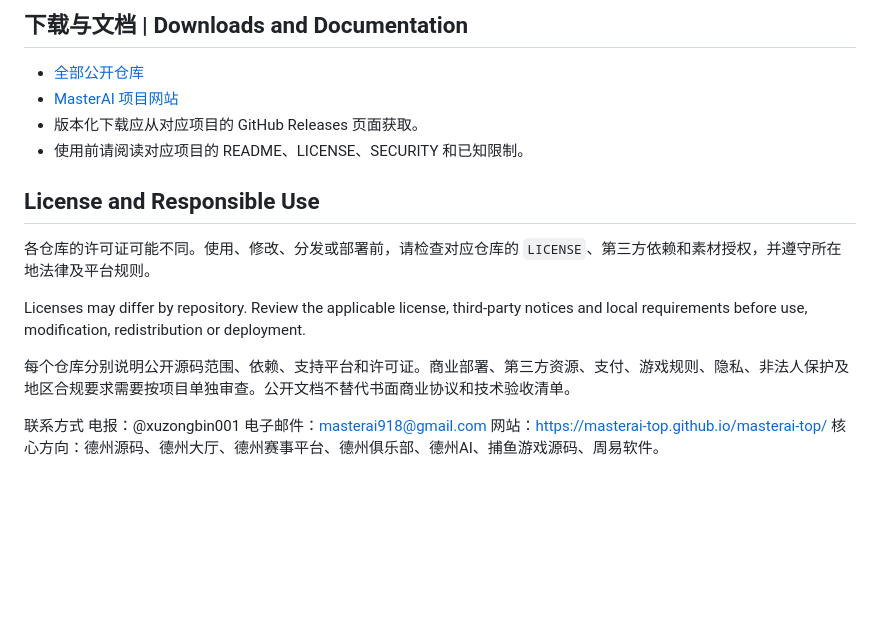
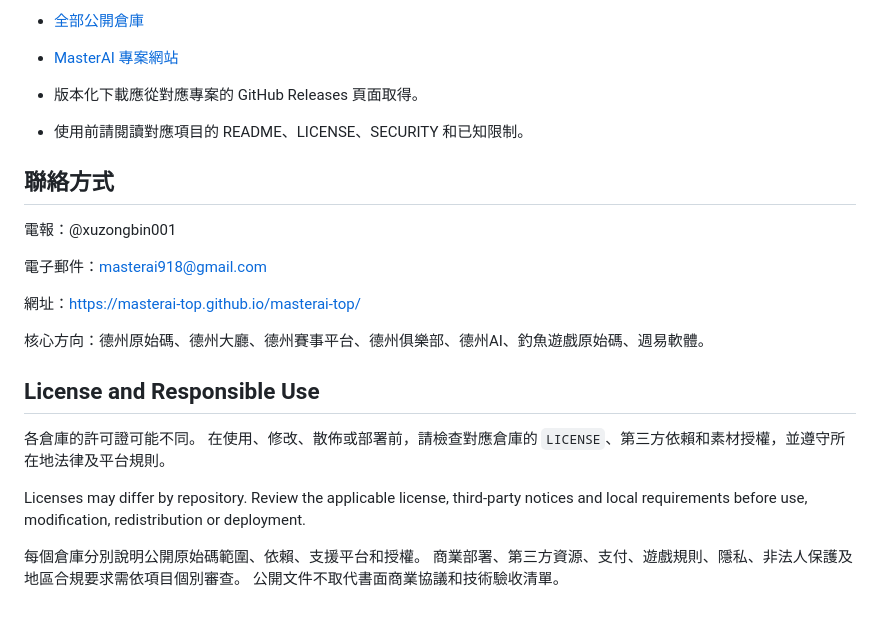
Before and after one commit to masterai-top/masterai-top, a Markdown page: README.zh-TW.md, the part around one of its changes. Rendered like a GitHub page; blank space fills up the shorter version.

```diff
--- a/README.zh-TW.md
+++ b/README.zh-TW.md
@@ -103,28 +109,37 @@ OceanRaid 项目记录 Cocos/Lua 客户端、Python/C++ 服务端、Node.js 运
 
 
-## 下载与文档 | Downloads and Documentation
+- [全部公開倉庫](https://github.com/masterai-top?tab=repositories)
+
+- [MasterAI 專案網站](https://masterai-top.github.io/masterai-top/)
+
+- 版本化下載應從對應專案的 GitHub Releases 頁面取得。
+
+- 使用前請閱讀對應項目的 README、LICENSE、SECURITY 和已知限制。
 
 
-- [全部公开仓库](https://github.com/masterai-top?tab=repositories)
-- [MasterAI 项目网站](https://masterai-top.github.io/masterai-top/)
-- 版本化下载应从对应项目的 GitHub Releases 页面获取。
-- 使用前请阅读对应项目的 README、LICENSE、SECURITY 和已知限制。
+
+
+## 聯絡方式
+
+電報：@xuzongbin001
+
+電子郵件：masterai918@gmail.com
+
+網址：https://masterai-top.github.io/masterai-top/
+
+核心方向：德州原始碼、德州大廳、德州賽事平台、德州俱樂部、德州AI、釣魚遊戲原始碼、週易軟體。
 
 
 ## License and Responsible Use
 
 
-各仓库的许可证可能不同。使用、修改、分发或部署前，请检查对应仓库的 `LICENSE`、第三方依赖和素材授权，并遵守所在地法律及平台规则。
+各倉庫的許可證可能不同。
+在使用、修改、散佈或部署前，請檢查對應倉庫的 `LICENSE`、第三方依賴和素材授權，並遵守所在地法律及平台規則。
 
 
 Licenses may differ by repository. Review the applicable license, third-party notices and local requirements before use, modification, redistribution or deployment.
 
 
-每个仓库分别说明公开源码范围、依赖、支持平台和许可证。商业部署、第三方资源、支付、游戏规则、隐私、非法人保护及地区合规要求需要按项目单独审查。公开文档不替代书面商业协议和技术验收清单。
-
-
-联系方式
-电报：@xuzongbin001
-电子邮件：masterai918@gmail.com
-网站：https://masterai-top.github.io/masterai-top/
-核心方向：德州源码、德州大厅、德州赛事平台、德州俱乐部、德州AI、捕鱼游戏源码、周易软件。
+每個倉庫分別說明公開原始碼範圍、依賴、支援平台和授權。
+商業部署、第三方資源、支付、遊戲規則、隱私、非法人保護及地區合規要求需依項目個別審查。
+公開文件不取代書面商業協議和技術驗收清單。
```
Also changed, not shown: other parts of README.zh-TW.md (+49 -43 lines).
